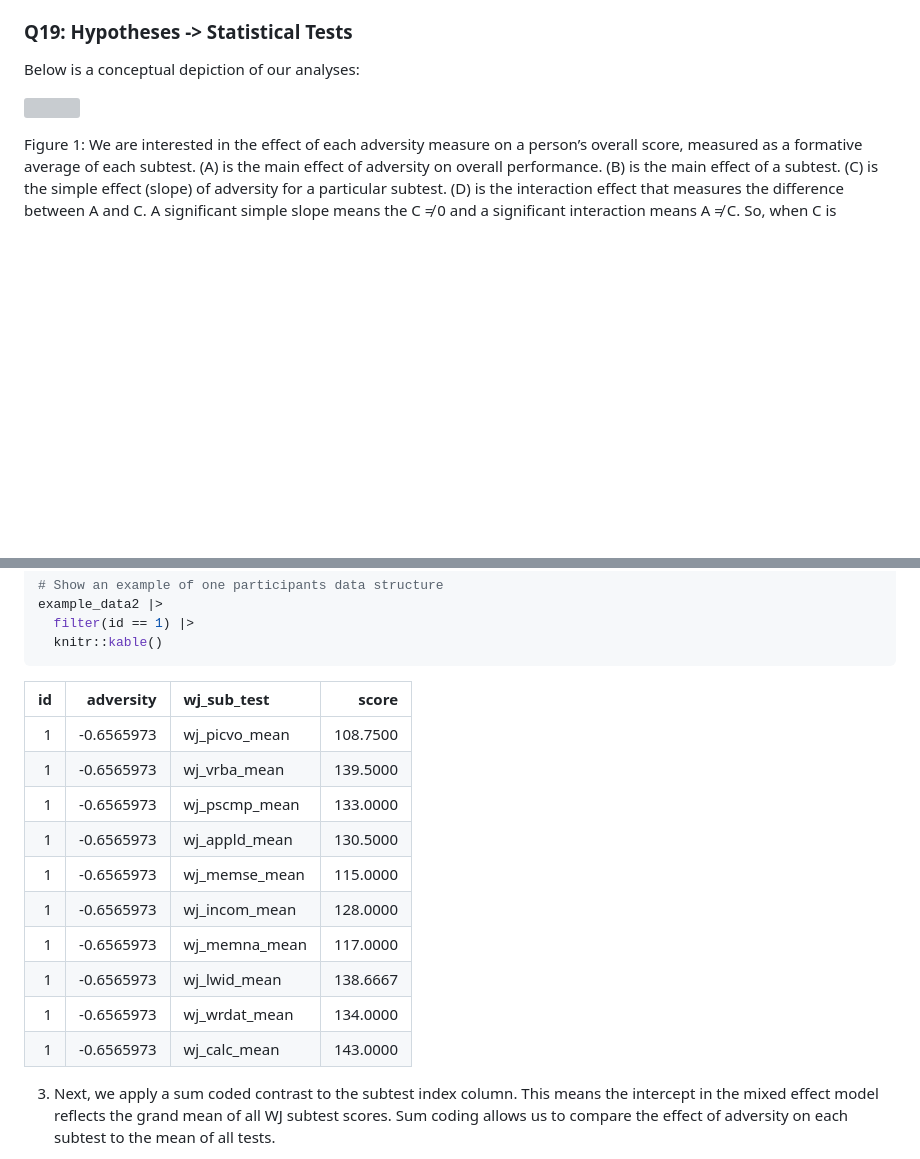
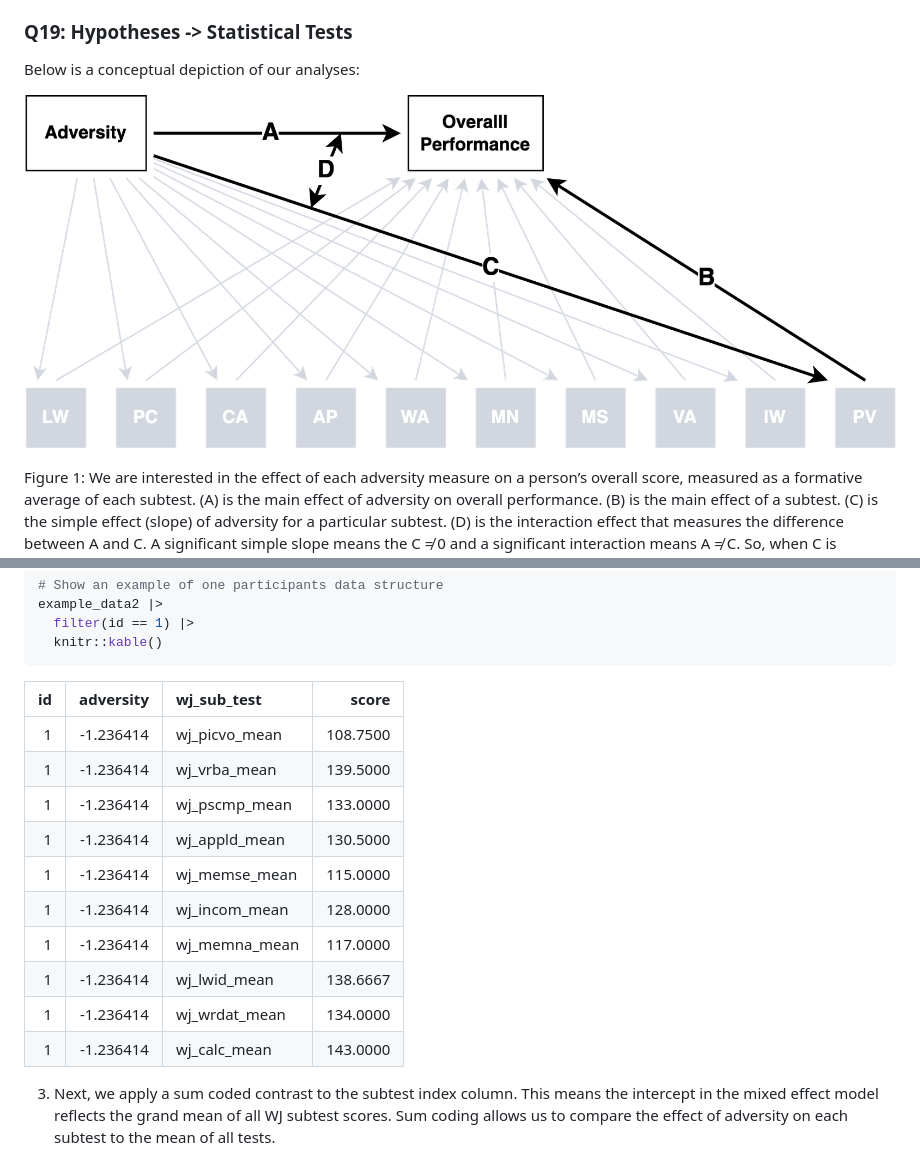
Before and after one commit to ethan-young/seccyd-wj-subtests, a Markdown page: preregistration/README.md, 2 parts joined by grey strips. Rendered like a GitHub page; pictures changed too: figures/figure1.png (added); blank space fills up the shorter version; grey boxes are pictures that could not be loaded.

````diff
--- a/preregistration/README.md
+++ b/preregistration/README.md
@@ -251,7 +251,7 @@ Below is a conceptual depiction of our analyses:
 
 <div id="fig-conceptual">
 
-![](../archive/figures/conceptual-figure.png)
+![](../figures/figure1.png)
 
 Figure 1: We are interested in the effect of each adversity measure on a
 person’s overall score, measured as a formative average of each subtest.
@@ -308,18 +308,18 @@ example_data2 |>
   knitr::kable()
 ```
 
-|  id |  adversity | wj_sub_test   |    score |
-|----:|-----------:|:--------------|---------:|
-|   1 | -0.6565973 | wj_picvo_mean | 108.7500 |
-|   1 | -0.6565973 | wj_vrba_mean  | 139.5000 |
-|   1 | -0.6565973 | wj_pscmp_mean | 133.0000 |
-|   1 | -0.6565973 | wj_appld_mean | 130.5000 |
-|   1 | -0.6565973 | wj_memse_mean | 115.0000 |
-|   1 | -0.6565973 | wj_incom_mean | 128.0000 |
-|   1 | -0.6565973 | wj_memna_mean | 117.0000 |
-|   1 | -0.6565973 | wj_lwid_mean  | 138.6667 |
-|   1 | -0.6565973 | wj_wrdat_mean | 134.0000 |
-|   1 | -0.6565973 | wj_calc_mean  | 143.0000 |
+|  id | adversity | wj_sub_test   |    score |
+|----:|----------:|:--------------|---------:|
+|   1 | -1.236414 | wj_picvo_mean | 108.7500 |
+|   1 | -1.236414 | wj_vrba_mean  | 139.5000 |
+|   1 | -1.236414 | wj_pscmp_mean | 133.0000 |
+|   1 | -1.236414 | wj_appld_mean | 130.5000 |
+|   1 | -1.236414 | wj_memse_mean | 115.0000 |
+|   1 | -1.236414 | wj_incom_mean | 128.0000 |
+|   1 | -1.236414 | wj_memna_mean | 117.0000 |
+|   1 | -1.236414 | wj_lwid_mean  | 138.6667 |
+|   1 | -1.236414 | wj_wrdat_mean | 134.0000 |
+|   1 | -1.236414 | wj_calc_mean  | 143.0000 |
 
 3.  Next, we apply a sum coded contrast to the subtest index column.
     This means the intercept in the mixed effect model reflects the
````
Also changed, not shown: other parts of preregistration/README.md (+34 -34 lines), 2 other files.
